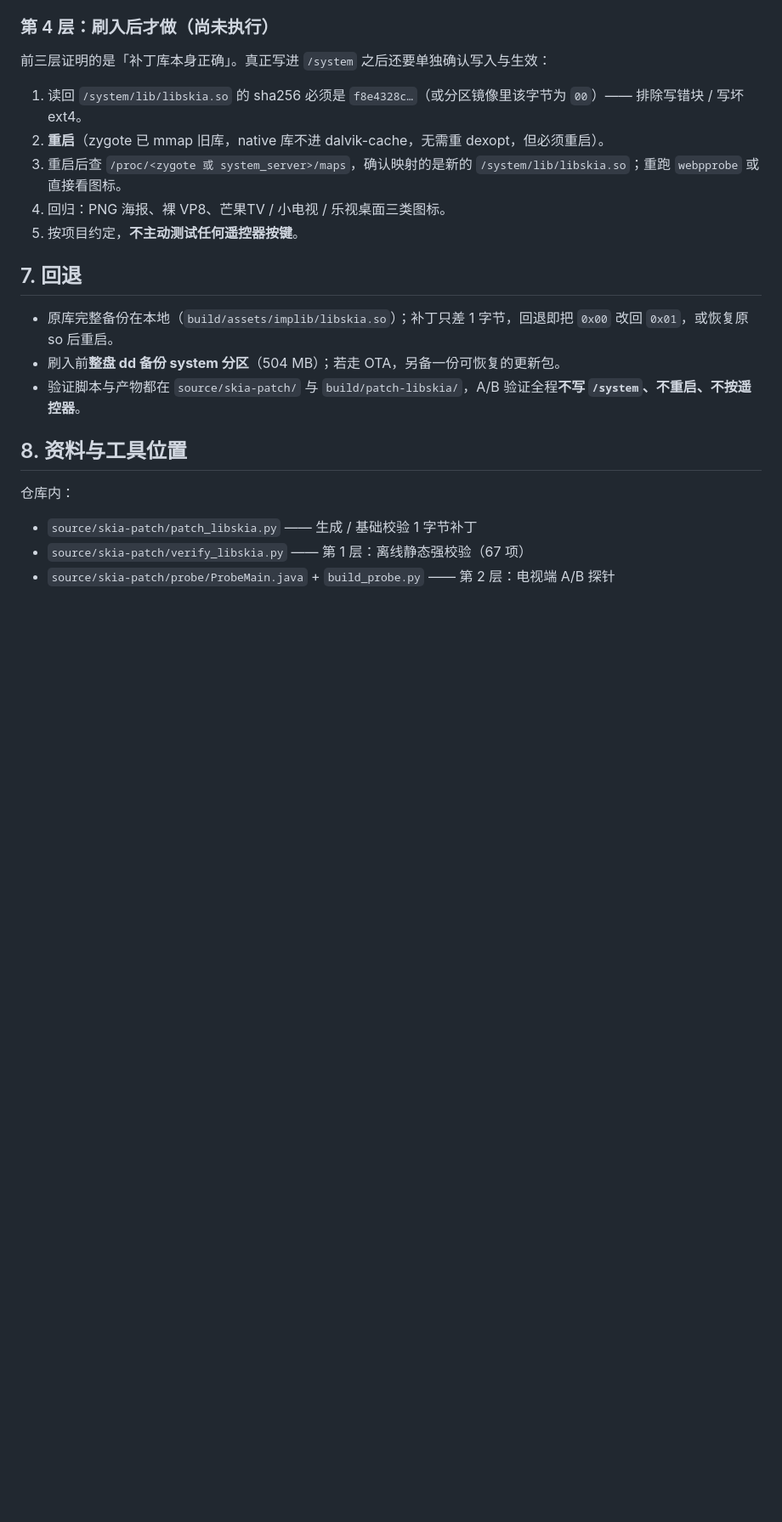
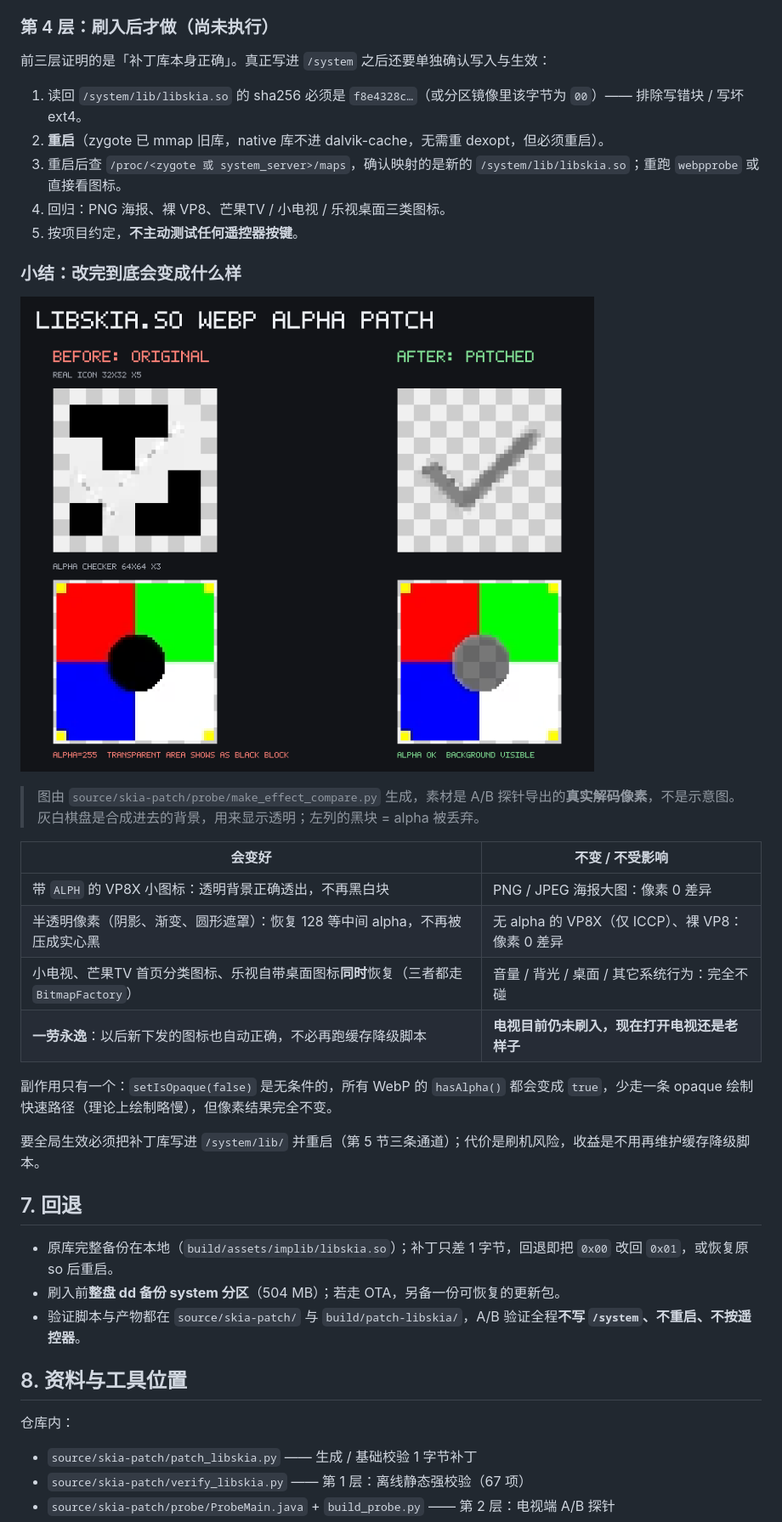
Before and after one commit to jchliao/s50air-aerial, a Markdown page: docs/08-system-patch.md, the part around the change. Shown at 85% size. GitHub-like rendering; pictures changed too: docs/images/libskia-patch-effect.png (added); blank space fills up the shorter version.

```diff
--- a/docs/08-system-patch.md
+++ b/docs/08-system-patch.md
@@ -160,6 +160,23 @@ LD_LIBRARY_PATH=/data/local/tmp/skiapatch:/vendor/lib:/system/lib:/system/lib/eg
 4. 回归：PNG 海报、裸 VP8、芒果TV / 小电视 / 乐视桌面三类图标。
 5. 按项目约定，**不主动测试任何遥控器按键**。
 
+### 小结：改完到底会变成什么样
+
+![补丁前后真实解码像素对比](images/libskia-patch-effect.png)
+
+> 图由 `source/skia-patch/probe/make_effect_compare.py` 生成，素材是 A/B 探针导出的**真实解码像素**，不是示意图。灰白棋盘是合成进去的背景，用来显示透明；左列的黑块 = alpha 被丢弃。
+
+| 会变好 | 不变 / 不受影响 |
+|---|---|
+| 带 `ALPH` 的 VP8X 小图标：透明背景正确透出，不再黑白块 | PNG / JPEG 海报大图：像素 0 差异 |
+| 半透明像素（阴影、渐变、圆形遮罩）：恢复 128 等中间 alpha，不再被压成实心黑 | 无 alpha 的 VP8X（仅 ICCP）、裸 VP8：像素 0 差异 |
+| 小电视、芒果TV 首页分类图标、乐视自带桌面图标**同时**恢复（三者都走 `BitmapFactory`） | 音量 / 背光 / 桌面 / 其它系统行为：完全不碰 |
+| **一劳永逸**：以后新下发的图标也自动正确，不必再跑缓存降级脚本 | **电视目前仍未刷入，现在打开电视还是老样子** |
+
+副作用只有一个：`setIsOpaque(false)` 是无条件的，所有 WebP 的 `hasAlpha()` 都会变成 `true`，少走一条 opaque 绘制快速路径（理论上绘制略慢），但像素结果完全不变。
+
+要全局生效必须把补丁库写进 `/system/lib/` 并重启（第 5 节三条通道）；代价是刷机风险，收益是不用再维护缓存降级脚本。
+
 ## 7. 回退
 
 - 原库完整备份在本地（`build/assets/implib/libskia.so`）；补丁只差 1 字节，回退即把 `0x00` 改回 `0x01`，或恢复原 so 后重启。
```
Also changed, not shown: source/skia-patch/README.md (+4 -0 lines), 1 other file.
